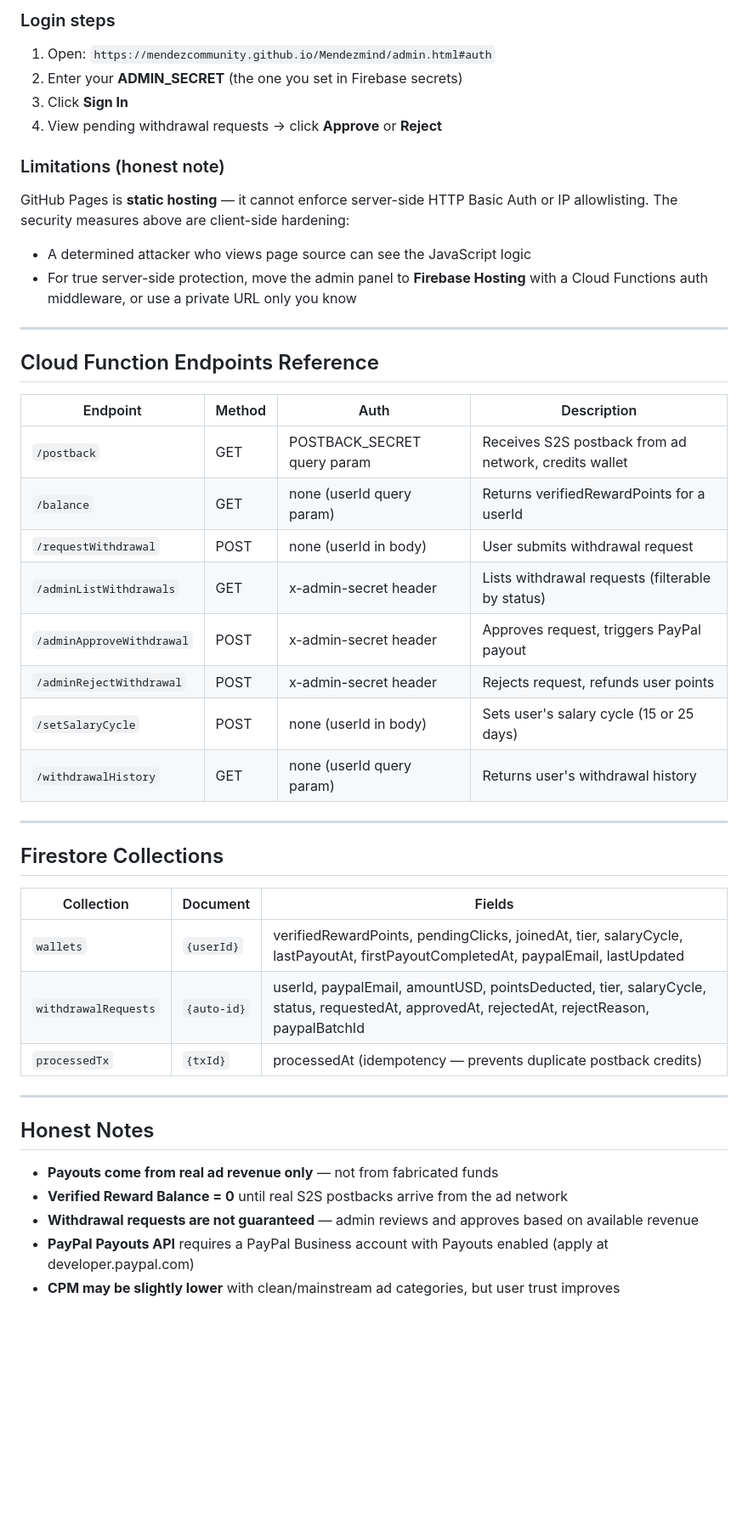
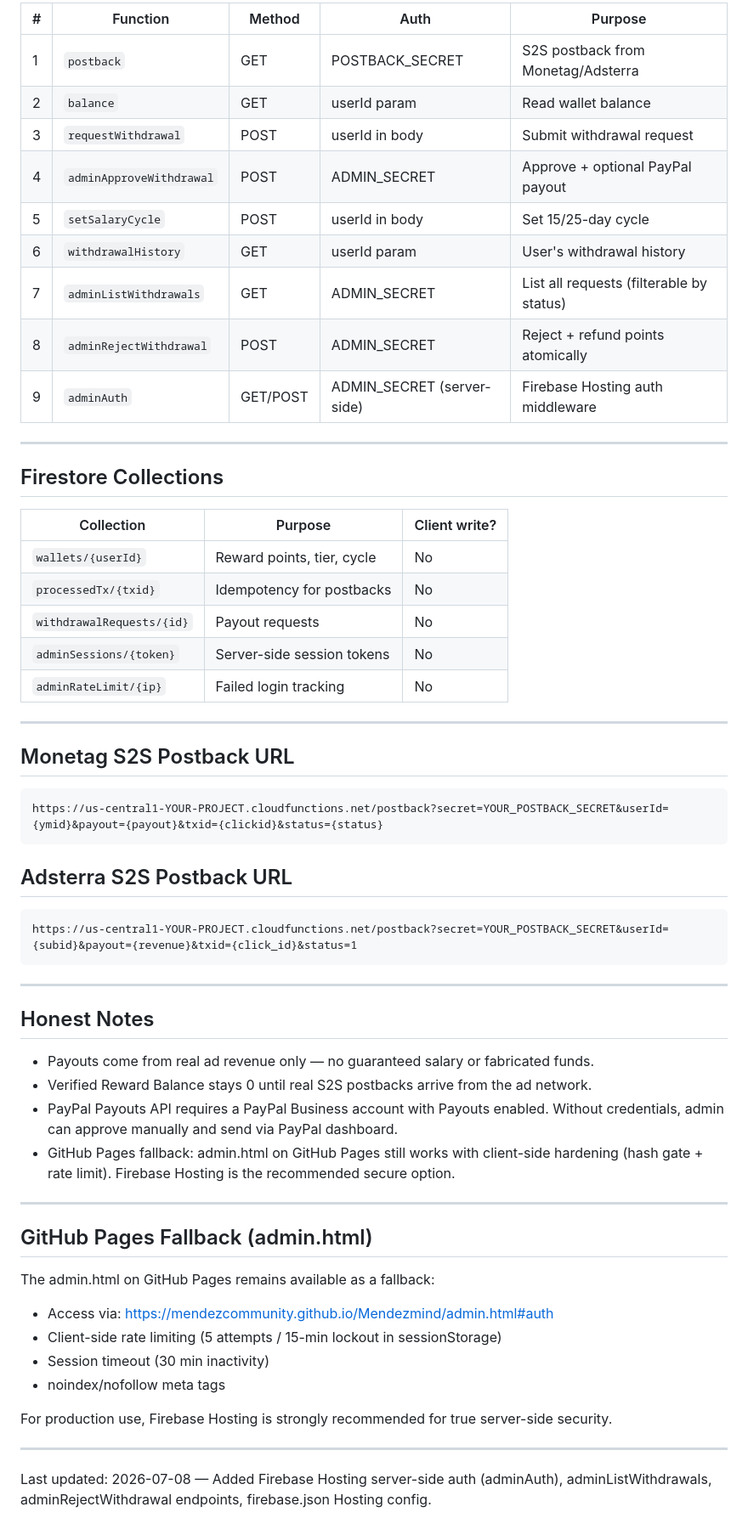
Before and after one commit to mendezcommunity/Mendezmind, a Markdown page: firebase/README.md, the part around one of its changes. Shown at 85% size. Drawn GitHub-style; blank space fills up the shorter version.

Commit message:
docs: update README — Firebase Hosting server-side auth setup, 9 endpoints, deployment steps

````diff
--- a/firebase/README.md
+++ b/firebase/README.md
@@ -166,47 +126,63 @@ https://mendezcommunity.github.io/Mendezmind/admin.html#auth
-### Login steps
-
-1. Open: `https://mendezcommunity.github.io/Mendezmind/admin.html#auth`
-2. Enter your **ADMIN_SECRET** (the one you set in Firebase secrets)
-3. Click **Sign In**
-4. View pending withdrawal requests → click **Approve** or **Reject**
-
-### Limitations (honest note)
-
-GitHub Pages is **static hosting** — it cannot enforce server-side HTTP Basic Auth or IP allowlisting. The security measures above are client-side hardening:
-- A determined attacker who views page source can see the JavaScript logic
-- For true server-side protection, move the admin panel to **Firebase Hosting** with a Cloud Functions auth middleware, or use a private URL only you know
-
----
-
-## Cloud Function Endpoints Reference
-
-| Endpoint | Method | Auth | Description |
-|---|---|---|---|
-| `/postback` | GET | POSTBACK_SECRET query param | Receives S2S postback from ad network, credits wallet |
-| `/balance` | GET | none (userId query param) | Returns verifiedRewardPoints for a userId |
-| `/requestWithdrawal` | POST | none (userId in body) | User submits withdrawal request |
-| `/adminListWithdrawals` | GET | x-admin-secret header | Lists withdrawal requests (filterable by status) |
-| `/adminApproveWithdrawal` | POST | x-admin-secret header | Approves request, triggers PayPal payout |
-| `/adminRejectWithdrawal` | POST | x-admin-secret header | Rejects request, refunds user points |
-| `/setSalaryCycle` | POST | none (userId in body) | Sets user's salary cycle (15 or 25 days) |
-| `/withdrawalHistory` | GET | none (userId query param) | Returns user's withdrawal history |
+| # | Function | Method | Auth | Purpose |
+|---|---|---|---|---|
+| 1 | `postback` | GET | POSTBACK_SECRET | S2S postback from Monetag/Adsterra |
+| 2 | `balance` | GET | userId param | Read wallet balance |
+| 3 | `requestWithdrawal` | POST | userId in body | Submit withdrawal request |
+| 4 | `adminApproveWithdrawal` | POST | ADMIN_SECRET | Approve + optional PayPal payout |
+| 5 | `setSalaryCycle` | POST | userId in body | Set 15/25-day cycle |
+| 6 | `withdrawalHistory` | GET | userId param | User's withdrawal history |
+| 7 | `adminListWithdrawals` | GET | ADMIN_SECRET | List all requests (filterable by status) |
+| 8 | `adminRejectWithdrawal` | POST | ADMIN_SECRET | Reject + refund points atomically |
+| 9 | `adminAuth` | GET/POST | ADMIN_SECRET (server-side) | Firebase Hosting auth middleware |
 
 ---
 
 ## Firestore Collections
 
-| Collection | Document | Fields |
+| Collection | Purpose | Client write? |
 |---|---|---|
-| `wallets` | `{userId}` | verifiedRewardPoints, pendingClicks, joinedAt, tier, salaryCycle, lastPayoutAt, firstPayoutCompletedAt, paypalEmail, lastUpdated |
-| `withdrawalRequests` | `{auto-id}` | userId, paypalEmail, amountUSD, pointsDeducted, tier, salaryCycle, status, requestedAt, approvedAt, rejectedAt, rejectReason, paypalBatchId |
-| `processedTx` | `{txId}` | processedAt (idempotency — prevents duplicate postback credits) |
+| `wallets/{userId}` | Reward points, tier, cycle | No |
+| `processedTx/{txid}` | Idempotency for postbacks | No |
+| `withdrawalRequests/{id}` | Payout requests | No |
+| `adminSessions/{token}` | Server-side session tokens | No |
+| `adminRateLimit/{ip}` | Failed login tracking | No |
+
+---
+
+## Monetag S2S Postback URL
+```
+https://us-central1-YOUR-PROJECT.cloudfunctions.net/postback?secret=YOUR_POSTBACK_SECRET&userId={ymid}&payout={payout}&txid={clickid}&status={status}
+```
+
+## Adsterra S2S Postback URL
+```
+https://us-central1-YOUR-PROJECT.cloudfunctions.net/postback?secret=YOUR_POSTBACK_SECRET&userId={subid}&payout={revenue}&txid={click_id}&status=1
+```
 
 ---
 
 ## Honest Notes
 
-- **Payouts come from real ad revenue only** — not from fabricated funds
-- **Verified Reward Balance = 0** until real S2S postbacks arrive from the ad network
-- **Withdrawal requests are not guaranteed** — admin reviews and approves based on available revenue
-- **PayPal Payouts API** requires a PayPal Business account with Payouts enabled (apply at developer.paypal.com)
-- **CPM may be slightly lower** with clean/mainstream ad categories, but user trust improves
+- Payouts come from real ad revenue only — no guaranteed salary or fabricated funds.
+- Verified Reward Balance stays 0 until real S2S postbacks arrive from the ad network.
+- PayPal Payouts API requires a PayPal Business account with Payouts enabled.
+  Without credentials, admin can approve manually and send via PayPal dashboard.
+- GitHub Pages fallback: admin.html on GitHub Pages still works with client-side
+  hardening (hash gate + rate limit). Firebase Hosting is the recommended secure option.
+
+---
+
+## GitHub Pages Fallback (admin.html)
+
+The admin.html on GitHub Pages remains available as a fallback:
+- Access via: https://mendezcommunity.github.io/Mendezmind/admin.html#auth
+- Client-side rate limiting (5 attempts / 15-min lockout in sessionStorage)
+- Session timeout (30 min inactivity)
+- noindex/nofollow meta tags
+
+For production use, Firebase Hosting is strongly recommended for true server-side security.
+
+---
+
+Last updated: 2026-07-08 — Added Firebase Hosting server-side auth (adminAuth),
+adminListWithdrawals, adminRejectWithdrawal endpoints, firebase.json Hosting config.
````
Also changed, not shown: other parts of firebase/README.md (+110 -150 lines).
